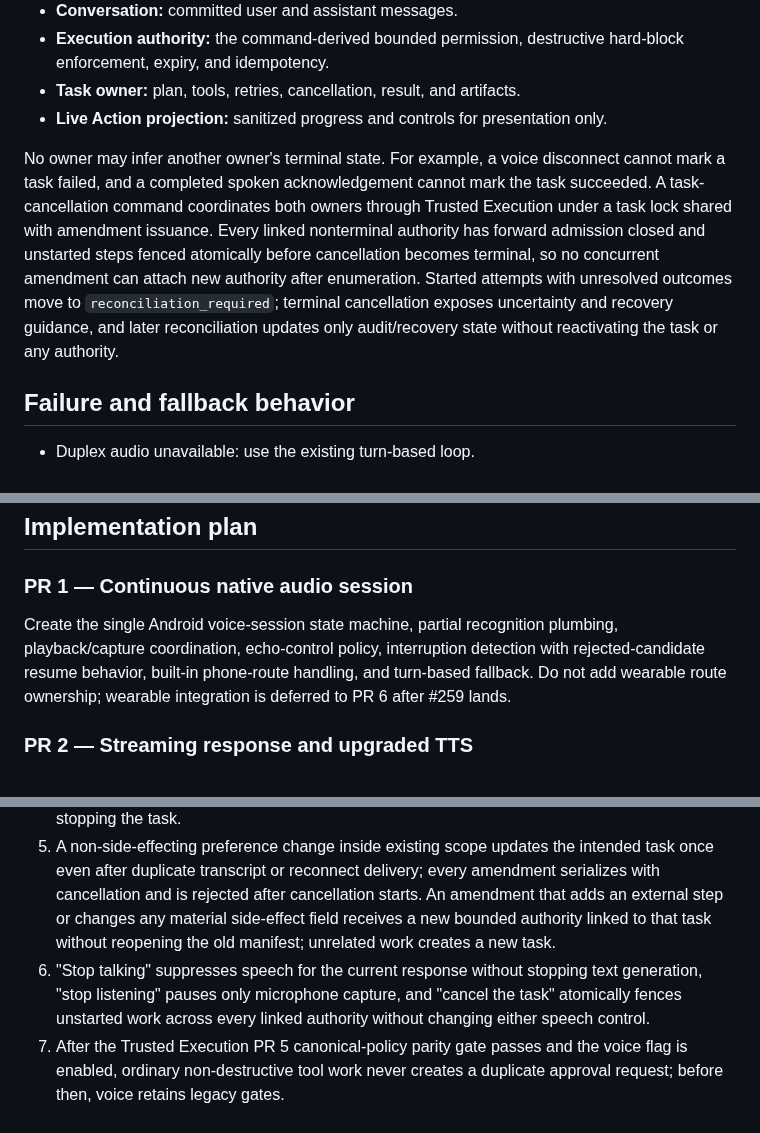
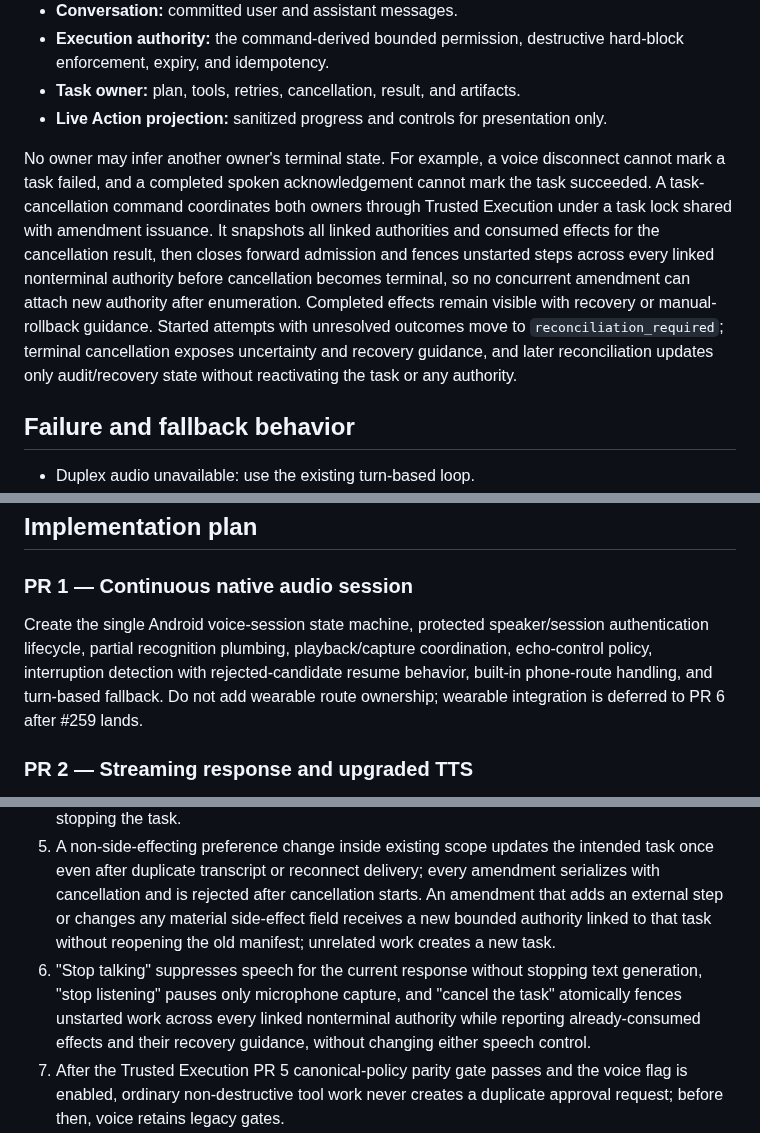
Before and after one commit to battlesbudz/jarvis-os, a Markdown page: docs/prds/continuous-voice-concurrent-task-execution.md, 3 parts joined by grey strips. GitHub-like rendering.

```diff
--- a/docs/prds/continuous-voice-concurrent-task-execution.md
+++ b/docs/prds/continuous-voice-concurrent-task-execution.md
@@ -204,7 +212,7 @@ The canonical owners remain separate:
 - **Task owner:** plan, tools, retries, cancellation, result, and artifacts.
 - **Live Action projection:** sanitized progress and controls for presentation only.
 
-No owner may infer another owner's terminal state. For example, a voice disconnect cannot mark a task failed, and a completed spoken acknowledgement cannot mark the task succeeded. A task-cancellation command coordinates both owners through Trusted Execution under a task lock shared with amendment issuance. Every linked nonterminal authority has forward admission closed and unstarted steps fenced atomically before cancellation becomes terminal, so no concurrent amendment can attach new authority after enumeration. Started attempts with unresolved outcomes move to `reconciliation_required`; terminal cancellation exposes uncertainty and recovery guidance, and later reconciliation updates only audit/recovery state without reactivating the task or any authority.
+No owner may infer another owner's terminal state. For example, a voice disconnect cannot mark a task failed, and a completed spoken acknowledgement cannot mark the task succeeded. A task-cancellation command coordinates both owners through Trusted Execution under a task lock shared with amendment issuance. It snapshots all linked authorities and consumed effects for the cancellation result, then closes forward admission and fences unstarted steps across every linked nonterminal authority before cancellation becomes terminal, so no concurrent amendment can attach new authority after enumeration. Completed effects remain visible with recovery or manual-rollback guidance. Started attempts with unresolved outcomes move to `reconciliation_required`; terminal cancellation exposes uncertainty and recovery guidance, and later reconciliation updates only audit/recovery state without reactivating the task or any authority.
 
 ## Failure and fallback behavior
 
@@ -235,7 +243,7 @@ Disabling a new capability must return users to the current canonical voice or t
 
 ### PR 1 — Continuous native audio session
 
-Create the single Android voice-session state machine, partial recognition plumbing, playback/capture coordination, echo-control policy, interruption detection with rejected-candidate resume behavior, built-in phone-route handling, and turn-based fallback. Do not add wearable route ownership; wearable integration is deferred to PR 6 after #259 lands.
+Create the single Android voice-session state machine, protected speaker/session authentication lifecycle, partial recognition plumbing, playback/capture coordination, echo-control policy, interruption detection with rejected-candidate resume behavior, built-in phone-route handling, and turn-based fallback. Do not add wearable route ownership; wearable integration is deferred to PR 6 after #259 lands.
 
 ### PR 2 — Streaming response and upgraded TTS
 
@@ -274,7 +282,7 @@ Depends on PRs 1–5 and uses PR #259 as the wearable baseline.
 3. The user interrupts halfway through a normalized spoken phrase after canonical Markdown has advanced further; audio stops promptly, the frontier records the acknowledged `spokenCharacterOffset`, and the canonical model-input history substitutes that assistant turn with only the derived `heardAssistantText`, excluding the parallel full response, unspoken Markdown, omitted content, and Jarvis's own captured output. Saying "stop talking" additionally suppresses every later TTS chunk for that response while its displayed text continues.
 4. While a task runs, the user asks for status and receives sanitized truthful progress without stopping the task.
 5. A non-side-effecting preference change inside existing scope updates the intended task once even after duplicate transcript or reconnect delivery; every amendment serializes with cancellation and is rejected after cancellation starts. An amendment that adds an external step or changes any material side-effect field receives a new bounded authority linked to that task without reopening the old manifest; unrelated work creates a new task.
-6. "Stop talking" suppresses speech for the current response without stopping text generation, "stop listening" pauses only microphone capture, and "cancel the task" atomically fences unstarted work across every linked authority without changing either speech control.
+6. "Stop talking" suppresses speech for the current response without stopping text generation, "stop listening" pauses only microphone capture, and "cancel the task" atomically fences unstarted work across every linked nonterminal authority while reporting already-consumed effects and their recovery guidance, without changing either speech control.
 7. After the Trusted Execution PR 5 canonical-policy parity gate passes and the voice flag is enabled, ordinary non-destructive tool work never creates a duplicate approval request; before then, voice retains legacy gates.
 8. With Trusted Execution enabled after its PR 5 parity gate, messages, posts, purchases, merges, deployments, and other ordinarily remediable actions execute from a materially complete command without another question; nonrecoverable or root-wide destruction is narrowed to a permitted recoverable path or blocked, and voice confirmation cannot override that block.
 9. App restart, network loss, duplicated events, and route changes do not duplicate tool effects or lose accepted work.
```
Also changed, not shown: other parts of docs/prds/continuous-voice-concurrent-task-execution.md (+11 -2 lines).
